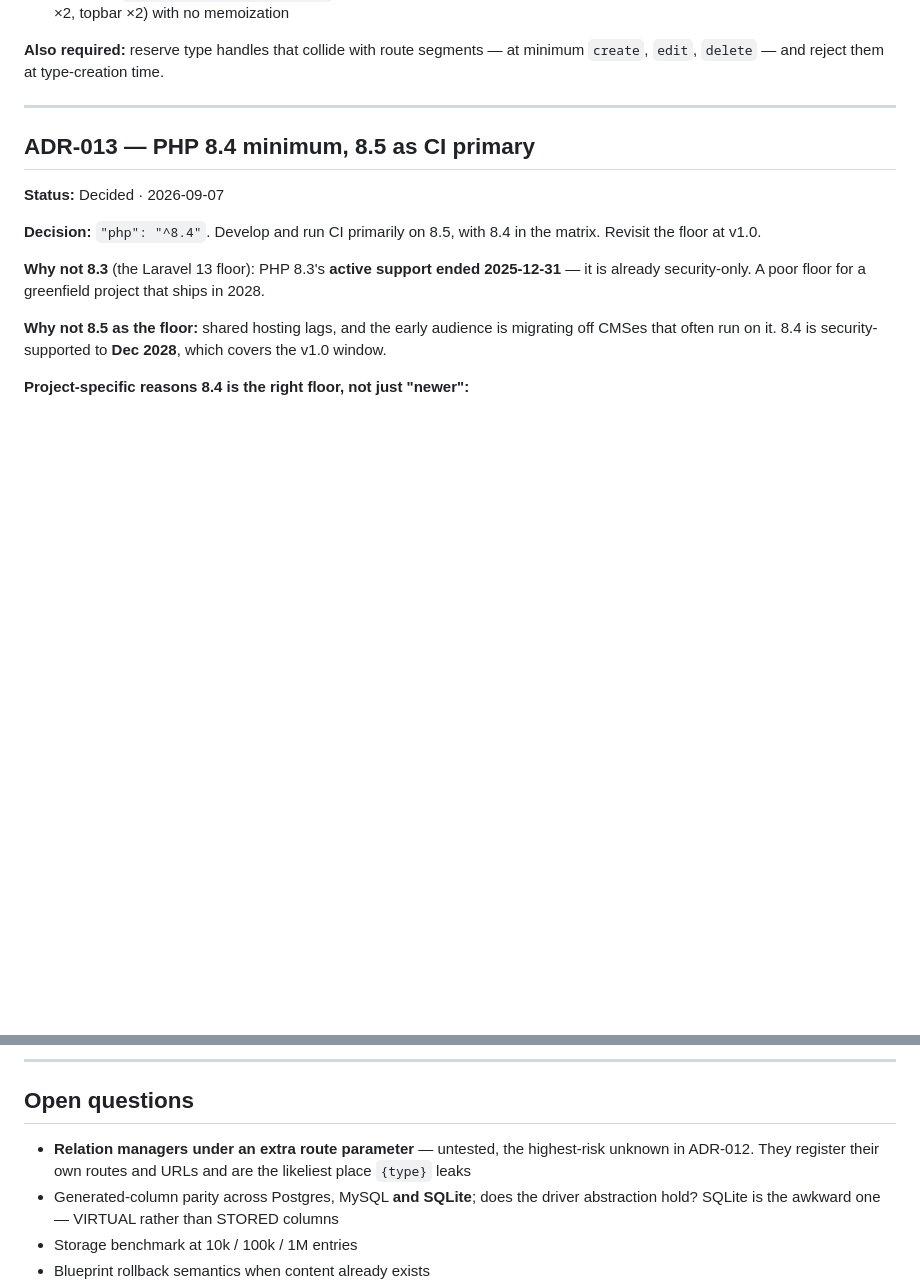
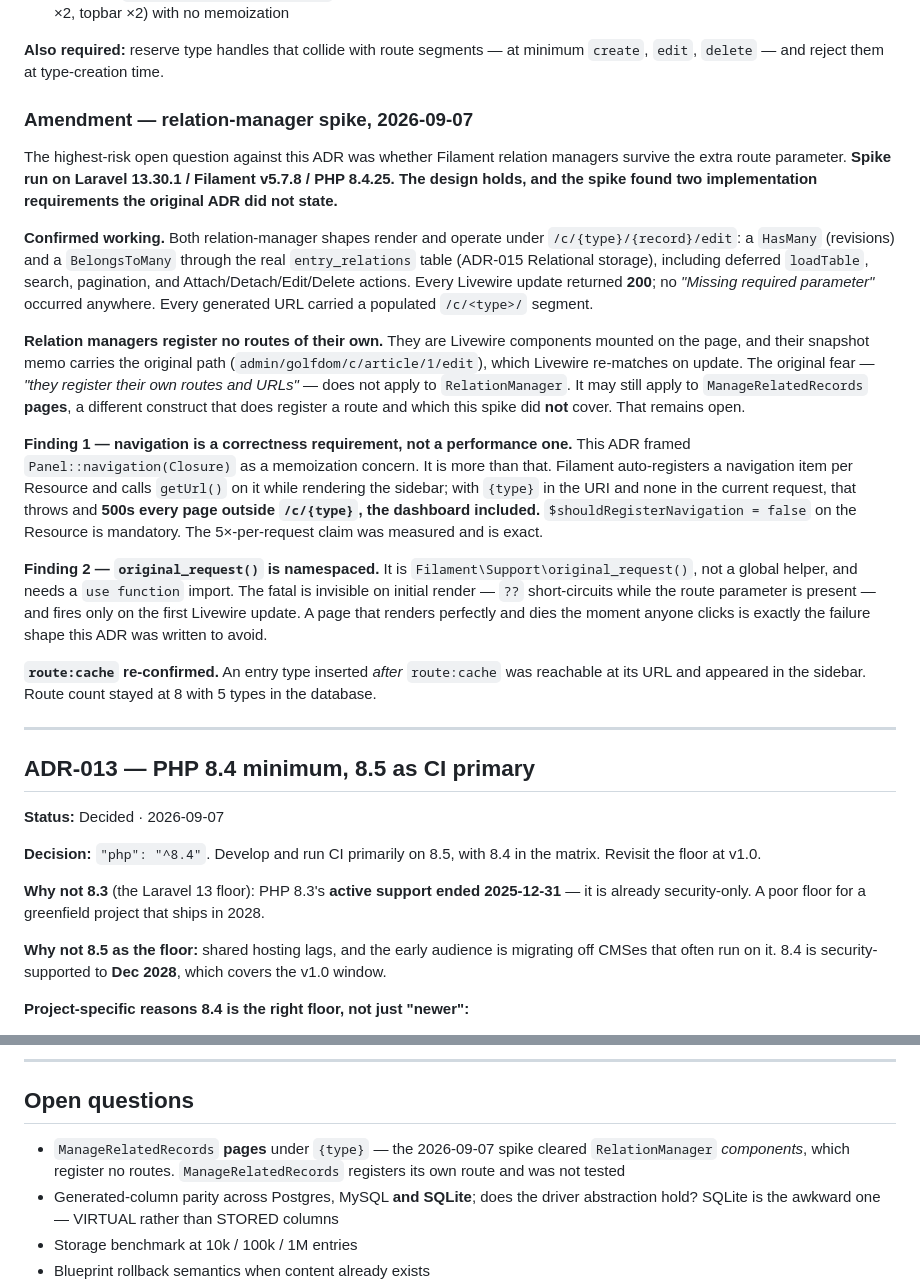
Before and after one commit to adamgreenwell/kitsune, a Markdown page: docs/decision-log.md, 2 parts joined by grey strips. GitHub-like rendering; blank space fills up the shorter version.

```diff
--- a/docs/decision-log.md
+++ b/docs/decision-log.md
@@ -317,6 +317,20 @@ The tenant is a **route parameter**, so one route table is shared by every tenan
 3. **Memoize `Panel::navigation(Closure)`** — it runs after tenant identification (good) but fires **5× per request** (layout, sidebar ×2, topbar ×2) with no memoization
 
 **Also required:** reserve type handles that collide with route segments — at minimum `create`, `edit`, `delete` — and reject them at type-creation time.
+
+### Amendment — relation-manager spike, 2026-09-07
+
+The highest-risk open question against this ADR was whether Filament relation managers survive the extra route parameter. **Spike run on Laravel 13.30.1 / Filament v5.7.8 / PHP 8.4.25. The design holds, and the spike found two implementation requirements the original ADR did not state.**
+
+**Confirmed working.** Both relation-manager shapes render and operate under `/c/{type}/{record}/edit`: a `HasMany` (revisions) and a `BelongsToMany` through the real `entry_relations` table (ADR-015 Relational storage), including deferred `loadTable`, search, pagination, and Attach/Detach/Edit/Delete actions. Every Livewire update returned **200**; no *"Missing required parameter"* occurred anywhere. Every generated URL carried a populated `/c/<type>/` segment.
+
+**Relation managers register no routes of their own.** They are Livewire components mounted on the page, and their snapshot memo carries the original path (`admin/golfdom/c/article/1/edit`), which Livewire re-matches on update. The original fear — *"they register their own routes and URLs"* — does not apply to `RelationManager`. It may still apply to `ManageRelatedRecords` **pages**, a different construct that does register a route and which this spike did **not** cover. That remains open.
+
+**Finding 1 — navigation is a correctness requirement, not a performance one.** This ADR framed `Panel::navigation(Closure)` as a memoization concern. It is more than that. Filament auto-registers a navigation item per Resource and calls `getUrl()` on it while rendering the sidebar; with `{type}` in the URI and none in the current request, that throws and **500s every page outside `/c/{type}`, the dashboard included.** `$shouldRegisterNavigation = false` on the Resource is mandatory. The 5×-per-request claim was measured and is exact.
+
+**Finding 2 — `original_request()` is namespaced.** It is `Filament\Support\original_request()`, not a global helper, and needs a `use function` import. The fatal is invisible on initial render — `??` short-circuits while the route parameter is present — and fires only on the first Livewire update. A page that renders perfectly and dies the moment anyone clicks is exactly the failure shape this ADR was written to avoid.
+
+**`route:cache` re-confirmed.** An entry type inserted *after* `route:cache` was reachable at its URL and appeared in the sidebar. Route count stayed at 8 with 5 types in the database.
 
 ---
 
@@ -791,7 +805,7 @@ From prior-art analysis of Drupal, October, Winter, Statamic, Directus, Strapi,
 
 ## Open questions
 
-- **Relation managers under an extra route parameter** — untested, the highest-risk unknown in ADR-012. They register their own routes and URLs and are the likeliest place `{type}` leaks
+- `ManageRelatedRecords` **pages** under `{type}` — the 2026-09-07 spike cleared `RelationManager` *components*, which register no routes. `ManageRelatedRecords` registers its own route and was not tested
 - Generated-column parity across Postgres, MySQL **and SQLite**; does the driver abstraction hold? SQLite is the awkward one — VIRTUAL rather than STORED columns
 - Storage benchmark at 10k / 100k / 1M entries
 - Blueprint rollback semantics when content already exists
```
Also changed, not shown: docs/architecture.md (+16 -4 lines), docs/roadmap.md (+2 -1 lines).
